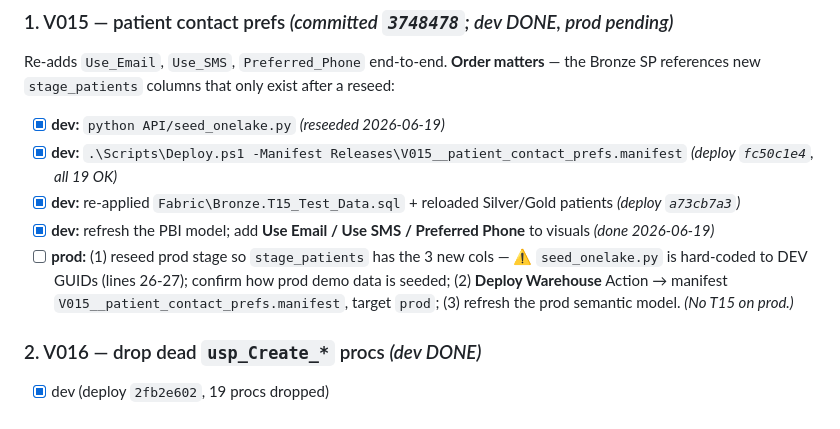
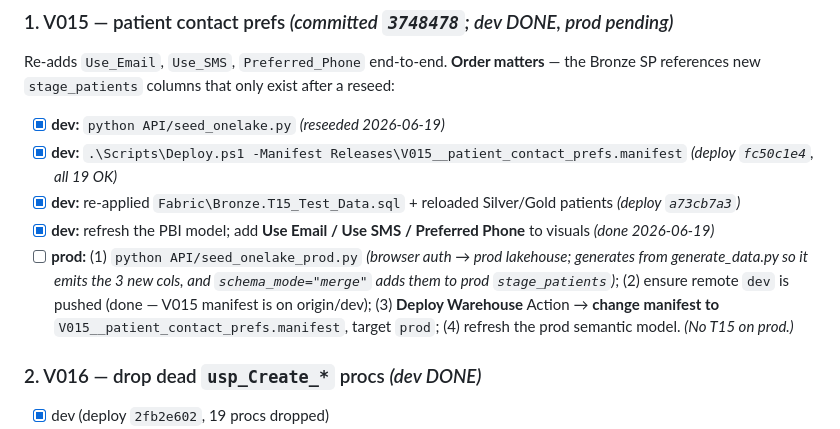
Before and after one commit to aihigginson/dentally, a Markdown page: OUTSTANDING.md, the part around the change. Drawn GitHub-style.

Commit message:
docs(outstanding): concrete V015 prod step (seed_onelake_prod.py)
Co-Authored-By: Claude Opus 4.8 <noreply@anthropic.com>

```diff
--- a/OUTSTANDING.md
+++ b/OUTSTANDING.md
@@ -15,7 +15,7 @@ Bronze SP references new `stage_patients` columns that only exist after a reseed
 - [x] **dev:** `.\Scripts\Deploy.ps1 -Manifest Releases\V015__patient_contact_prefs.manifest` *(deploy `fc50c1e4`, all 19 OK)*
 - [x] **dev:** re-applied `Fabric\Bronze.T15_Test_Data.sql` + reloaded Silver/Gold patients *(deploy `a73cb7a3`)*
 - [x] **dev:** refresh the PBI model; add **Use Email / Use SMS / Preferred Phone** to visuals *(done 2026-06-19)*
-- [ ] **prod:** (1) reseed prod stage so `stage_patients` has the 3 new cols — ⚠️ `seed_onelake.py` is hard-coded to DEV GUIDs (lines 26-27); confirm how prod demo data is seeded; (2) **Deploy Warehouse** Action → manifest `V015__patient_contact_prefs.manifest`, target `prod`; (3) refresh the prod semantic model. *(No T15 on prod.)*
+- [ ] **prod:** (1) `python API/seed_onelake_prod.py` *(browser auth → prod lakehouse; generates from generate_data.py so it emits the 3 new cols, and `schema_mode="merge"` adds them to prod `stage_patients`)*; (2) ensure remote `dev` is pushed (done — V015 manifest is on origin/dev); (3) **Deploy Warehouse** Action → **change manifest to** `V015__patient_contact_prefs.manifest`, target `prod`; (4) refresh the prod semantic model. *(No T15 on prod.)*
 
 ### 2. V016 — drop dead `usp_Create_*` procs  *(dev DONE)*
 - [x] dev (deploy `2fb2e602`, 19 procs dropped)
```
